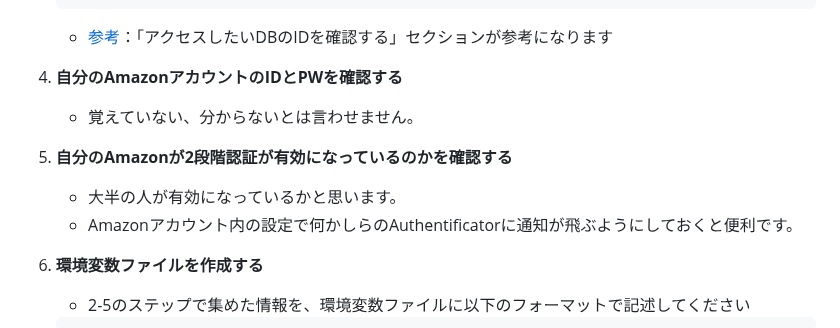
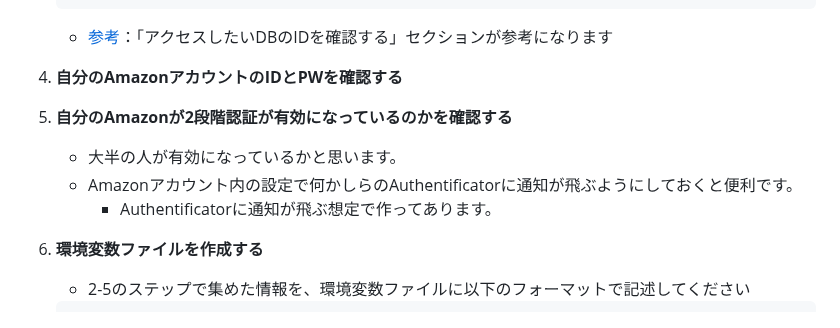
Before and after one commit to tabear25/kindle2notion, a Markdown page: README.md, the part around the change. Drawn GitHub-style.

```diff
--- a/README.md
+++ b/README.md
@@ -32,11 +32,11 @@ Amazonアカウントの言語設定は動作自体には影響しませんが
    - [参考](https://qiita.com/ulxsth/items/3434471ac91f8fa311cf)：「アクセスしたいDBのIDを確認する」セクションが参考になります
 
 4. **自分のAmazonアカウントのIDとPWを確認する**
-   - 覚えていない、分からないとは言わせません。
 
 5. **自分のAmazonが2段階認証が有効になっているのかを確認する**
    - 大半の人が有効になっているかと思います。
    - Amazonアカウント内の設定で何かしらのAuthentificatorに通知が飛ぶようにしておくと便利です。
+      - Authentificatorに通知が飛ぶ想定で作ってあります。
 
 6. **環境変数ファイルを作成する**
    - 2-5のステップで集めた情報を、環境変数ファイルに以下のフォーマットで記述してください
```
